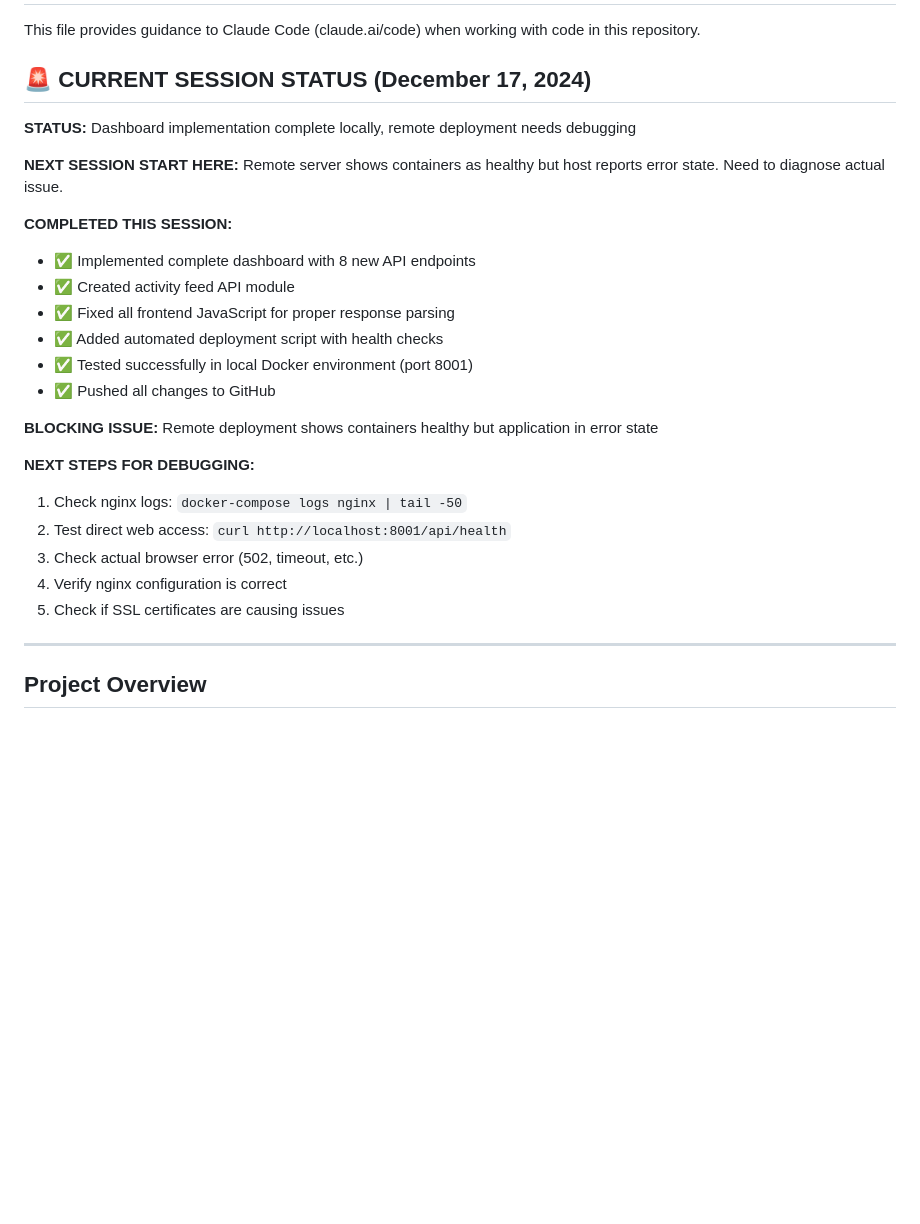
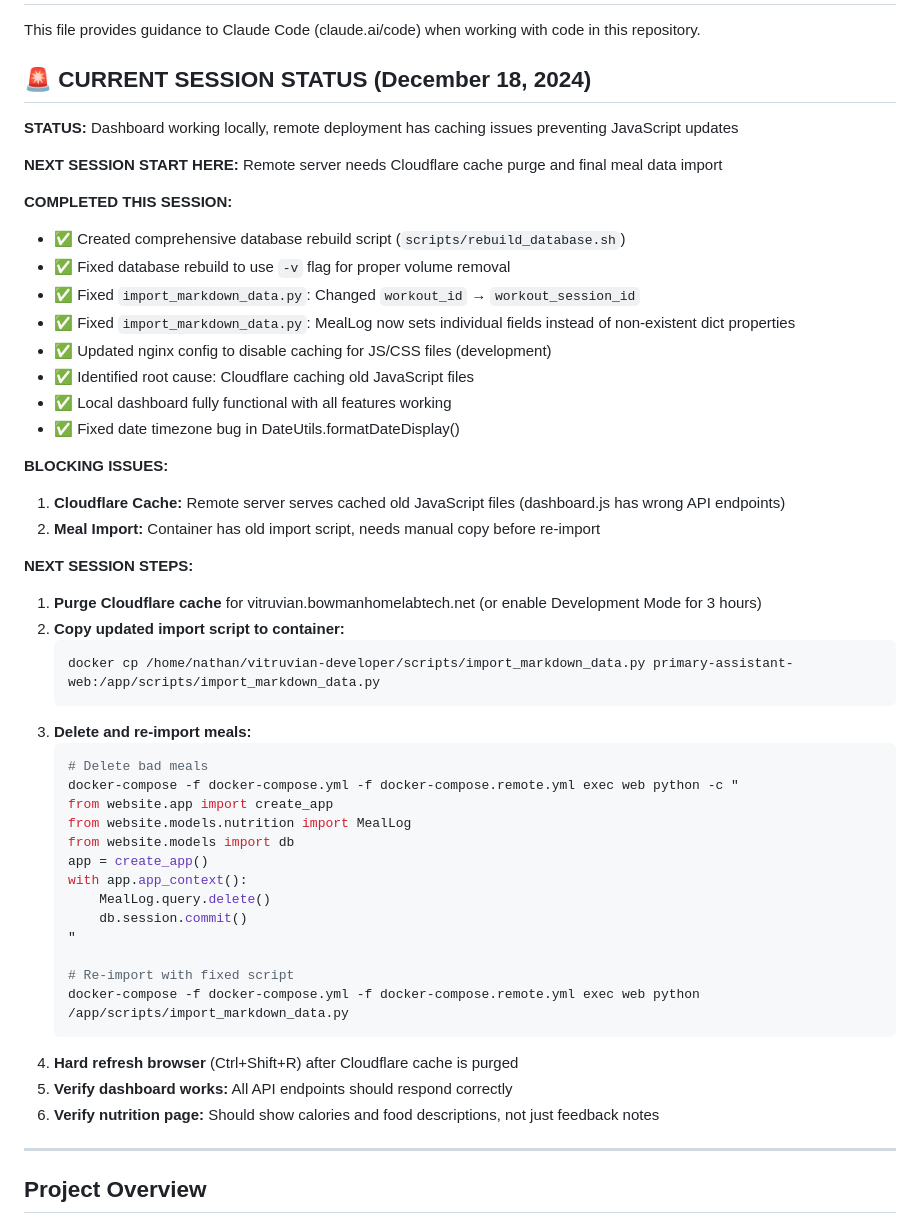
Before and after one commit to nbowman189/vitruvian-developer, a Markdown page: CLAUDE.md, the part around the change. Drawn GitHub-style; blank space fills up the shorter version.

Commit message:
Update session status: December 18, 2024 - Database rebuild and import fixes

````diff
--- a/CLAUDE.md
+++ b/CLAUDE.md
@@ -2,28 +2,51 @@
 
 This file provides guidance to Claude Code (claude.ai/code) when working with code in this repository.
 
-## 🚨 CURRENT SESSION STATUS (December 17, 2024)
+## 🚨 CURRENT SESSION STATUS (December 18, 2024)
 
-**STATUS:** Dashboard implementation complete locally, remote deployment needs debugging
+**STATUS:** Dashboard working locally, remote deployment has caching issues preventing JavaScript updates
 
-**NEXT SESSION START HERE:** Remote server shows containers as healthy but host reports error state. Need to diagnose actual issue.
+**NEXT SESSION START HERE:** Remote server needs Cloudflare cache purge and final meal data import
 
 **COMPLETED THIS SESSION:**
-- ✅ Implemented complete dashboard with 8 new API endpoints
-- ✅ Created activity feed API module
-- ✅ Fixed all frontend JavaScript for proper response parsing
-- ✅ Added automated deployment script with health checks
-- ✅ Tested successfully in local Docker environment (port 8001)
-- ✅ Pushed all changes to GitHub
+- ✅ Created comprehensive database rebuild script (`scripts/rebuild_database.sh`)
+- ✅ Fixed database rebuild to use `-v` flag for proper volume removal
+- ✅ Fixed `import_markdown_data.py`: Changed `workout_id` → `workout_session_id`
+- ✅ Fixed `import_markdown_data.py`: MealLog now sets individual fields instead of non-existent dict properties
+- ✅ Updated nginx config to disable caching for JS/CSS files (development)
+- ✅ Identified root cause: Cloudflare caching old JavaScript files
+- ✅ Local dashboard fully functional with all features working
+- ✅ Fixed date timezone bug in DateUtils.formatDateDisplay()
 
-**BLOCKING ISSUE:** Remote deployment shows containers healthy but application in error state
+**BLOCKING ISSUES:**
+1. **Cloudflare Cache:** Remote server serves cached old JavaScript files (dashboard.js has wrong API endpoints)
+2. **Meal Import:** Container has old import script, needs manual copy before re-import
 
-**NEXT STEPS FOR DEBUGGING:**
-1. Check nginx logs: `docker-compose logs nginx | tail -50`
-2. Test direct web access: `curl http://localhost:8001/api/health`
-3. Check actual browser error (502, timeout, etc.)
-4. Verify nginx configuration is correct
-5. Check if SSL certificates are causing issues
+**NEXT SESSION STEPS:**
+1. **Purge Cloudflare cache** for vitruvian.bowmanhomelabtech.net (or enable Development Mode for 3 hours)
+2. **Copy updated import script to container:**
+   ```bash
+   docker cp /home/nathan/vitruvian-developer/scripts/import_markdown_data.py primary-assistant-web:/app/scripts/import_markdown_data.py
+   ```
+3. **Delete and re-import meals:**
+   ```bash
+   # Delete bad meals
+   docker-compose -f docker-compose.yml -f docker-compose.remote.yml exec web python -c "
+   from website.app import create_app
+   from website.models.nutrition import MealLog
+   from website.models import db
+   app = create_app()
+   with app.app_context():
+       MealLog.query.delete()
+       db.session.commit()
+   "
+
+   # Re-import with fixed script
+   docker-compose -f docker-compose.yml -f docker-compose.remote.yml exec web python /app/scripts/import_markdown_data.py
+   ```
+4. **Hard refresh browser** (Ctrl+Shift+R) after Cloudflare cache is purged
+5. **Verify dashboard works:** All API endpoints should respond correctly
+6. **Verify nutrition page:** Should show calories and food descriptions, not just feedback notes
 
 ---
 
````
